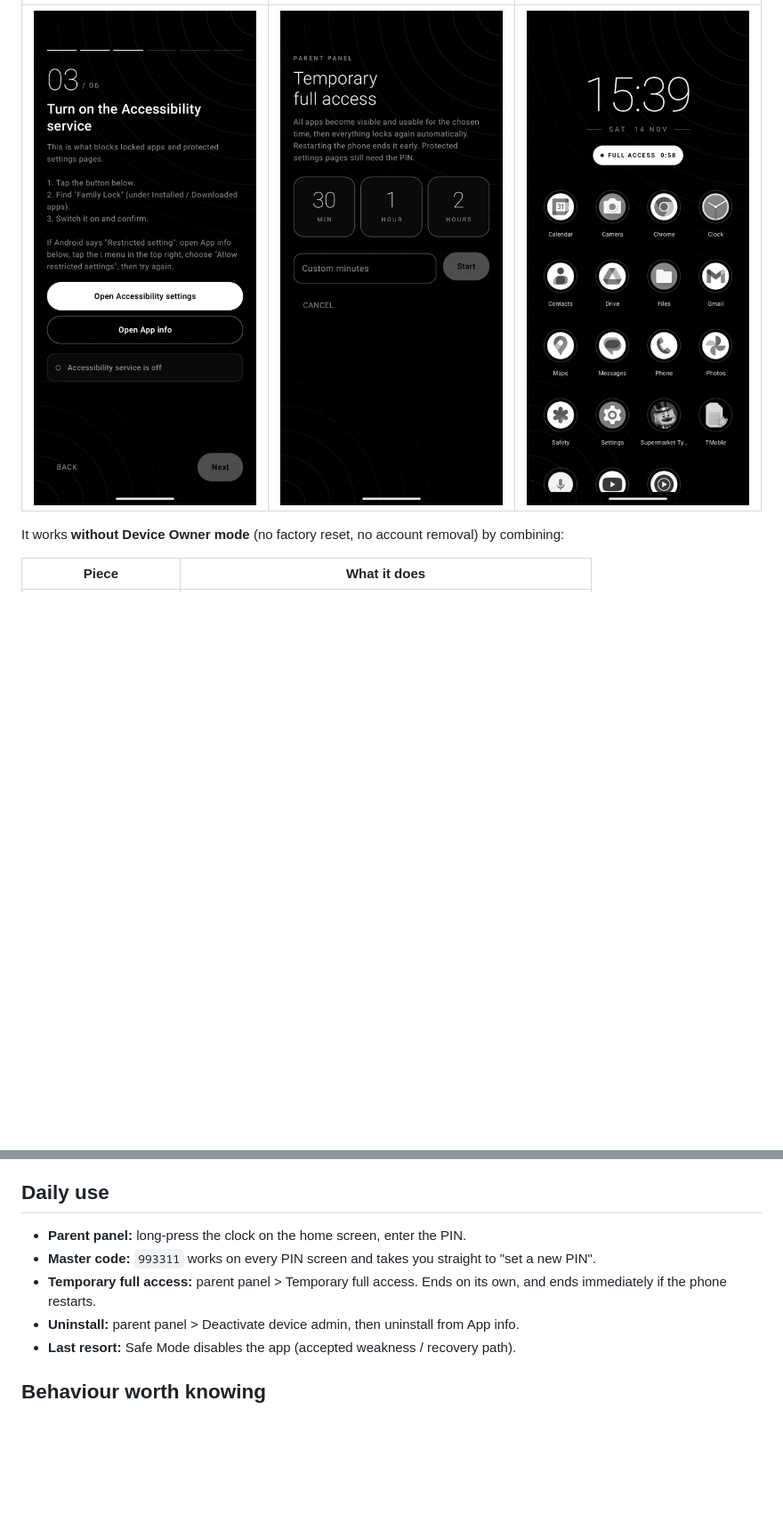
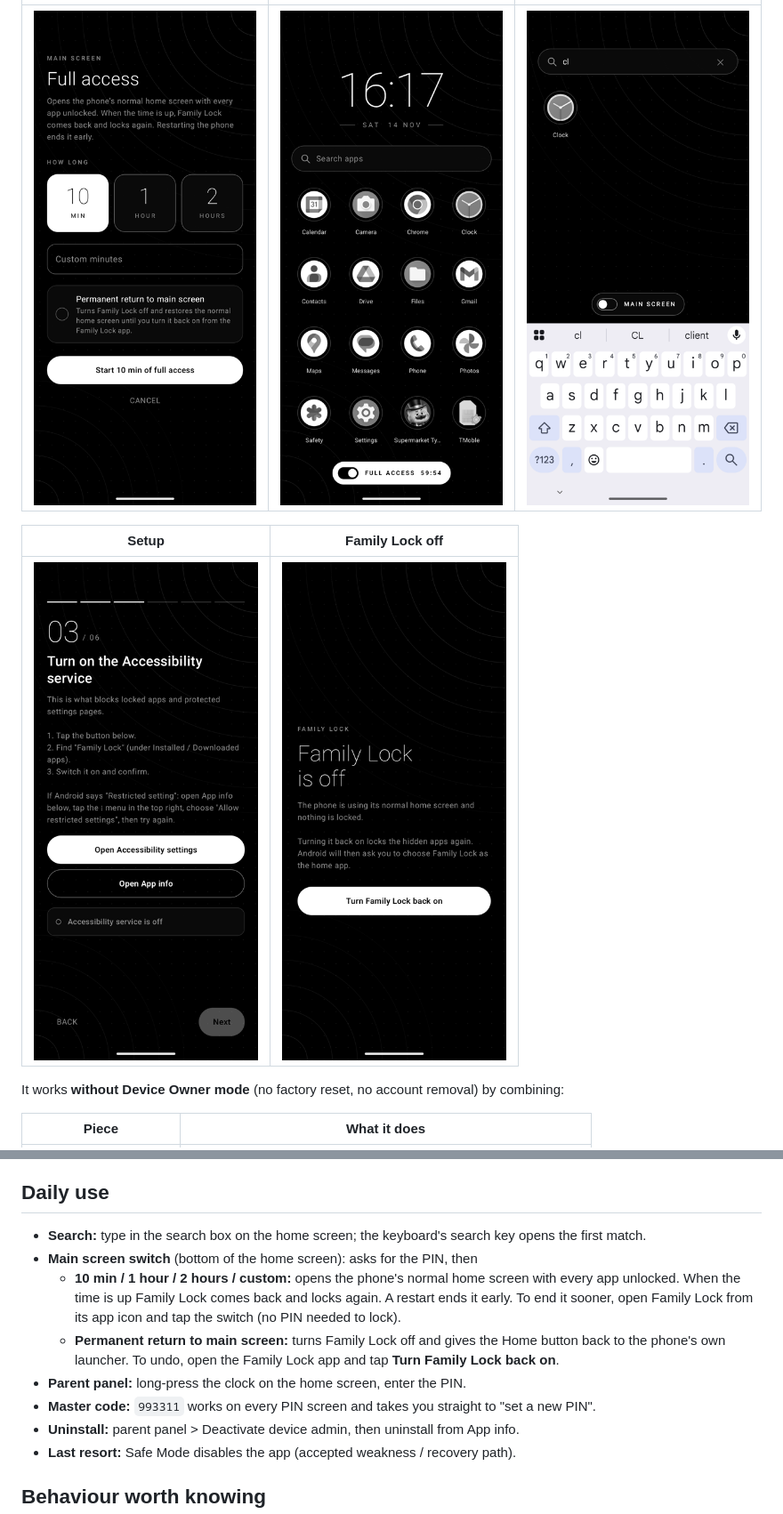
Before and after one commit to Dipendra-creator/family-lock-launcher, a Markdown page: README.md, 2 parts joined by grey strips. Shown at 89% size. Drawn GitHub-style; pictures changed too: docs/screenshots/full-access.png, docs/screenshots/off.png (added), docs/screenshots/search.png (added); blank space fills up the shorter version.

```diff
--- a/README.md
+++ b/README.md
@@ -13,5 +13,9 @@ Sideload only (not for the Play Store). Kotlin + Jetpack Compose, Android 8.0+ (
 |---|---|---|
-| ![Setup](docs/screenshots/setup.png) | ![Timer](docs/screenshots/timer.png) | ![Full access](docs/screenshots/full-access.png) |
+| ![Access](docs/screenshots/timer.png) | ![Full access](docs/screenshots/full-access.png) | ![Search](docs/screenshots/search.png) |
+
+| Setup | Family Lock off |
+|---|---|
+| ![Setup](docs/screenshots/setup.png) | ![Off](docs/screenshots/off.png) |
 
 It works **without Device Owner mode** (no factory reset, no account removal) by combining:
 
@@ -89,10 +94,15 @@ Notes:
 
 ## Daily use
 
+- **Search:** type in the search box on the home screen; the keyboard's search key opens the first match.
+- **Main screen switch** (bottom of the home screen): asks for the PIN, then
+  - **10 min / 1 hour / 2 hours / custom:** opens the phone's normal home screen with every app
+    unlocked. When the time is up Family Lock comes back and locks again. A restart ends it early.
+    To end it sooner, open Family Lock from its app icon and tap the switch (no PIN needed to lock).
+  - **Permanent return to main screen:** turns Family Lock off and gives the Home button back to
+    the phone's own launcher. To undo, open the Family Lock app and tap **Turn Family Lock back on**.
 - **Parent panel:** long-press the clock on the home screen, enter the PIN.
 - **Master code:** `993311` works on every PIN screen and takes you straight to "set a new PIN".
-- **Temporary full access:** parent panel > Temporary full access. Ends on its own, and
-  ends immediately if the phone restarts.
 - **Uninstall:** parent panel > Deactivate device admin, then uninstall from App info.
 - **Last resort:** Safe Mode disables the app (accepted weakness / recovery path).
 
```
Also changed, not shown: other parts of README.md (+6 -1 lines), docs/screenshots/home.png, 7 other files.
